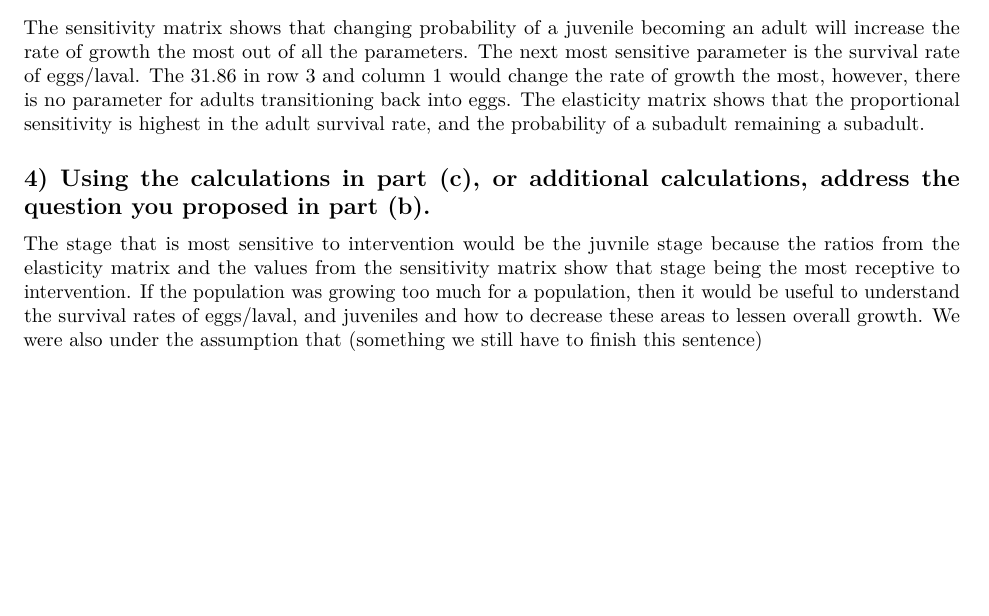
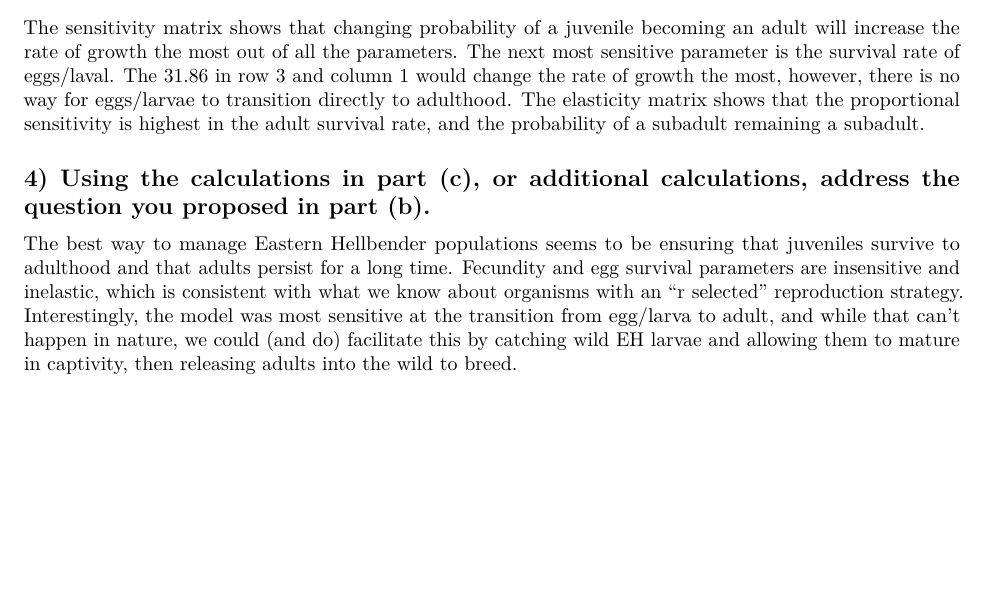
Before and after one commit to boudreauM/QuantReasoning, an R Markdown document (ProblemSet3.Rmd): part of page 2 of 2, cut so that both start at the same text. Rendered offline with R 4.5, knitr and Pandoc, then LaTeX, with nearby package versions; some code elsewhere in the file could not run offline.

Commit message:
revised answer four and corrected a sentence in answer three

```diff
--- a/ProblemSet3.Rmd
+++ b/ProblemSet3.Rmd
@@ -61,8 +61,8 @@ Our dominant eigenvalue was the value of `r eigen(EHMat)$values[1]`. This interp
 
 The sensitivity for this matrix is given above in the variable S. The elasticity for this matrix is given above in the variable E.
 
-The sensitivity matrix shows that changing probability of a juvenile becoming an adult will increase the rate of growth the most out of all the parameters. The next most sensitive parameter is the survival rate of eggs/laval. The 31.86 in row 3 and column 1 would change the rate of growth the most, however, there is no parameter for adults transitioning back into eggs. The elasticity matrix shows that the proportional sensitivity is highest in the adult survival rate, and the probability of a subadult remaining a subadult.
+The sensitivity matrix shows that changing probability of a juvenile becoming an adult will increase the rate of growth the most out of all the parameters. The next most sensitive parameter is the survival rate of eggs/laval. The 31.86 in row 3 and column 1 would change the rate of growth the most, however, there is no way for eggs/larvae to transition directly to adulthood. The elasticity matrix shows that the proportional sensitivity is highest in the adult survival rate, and the probability of a subadult remaining a subadult.
 
 ## 4) Using the calculations in part (c), or additional calculations, address the question you proposed in part (b).
 
-The stage that is most sensitive to intervention would be the juvnile stage because the ratios from the elasticity matrix and the values from the sensitivity matrix show that stage being the most receptive to intervention. If the population was growing too much for a population, then it would be useful to understand the survival rates of eggs/laval, and juveniles and how to decrease these areas to lessen overall growth. We were also under the assumption that (something we still have to finish this sentence)
+The best way to manage Eastern Hellbender populations seems to be ensuring that juveniles survive to adulthood and that adults persist for a long time. Fecundity and egg survival parameters are insensitive and inelastic, which is consistent with what we know about organisms with an "r selected" reproduction strategy. Interestingly, the model was most sensitive at the transition from egg/larva to adult, and while that can't happen in nature, we could (and do) facilitate this by catching wild EH larvae and allowing them to mature in captivity, then releasing adults into the wild to breed.
```
